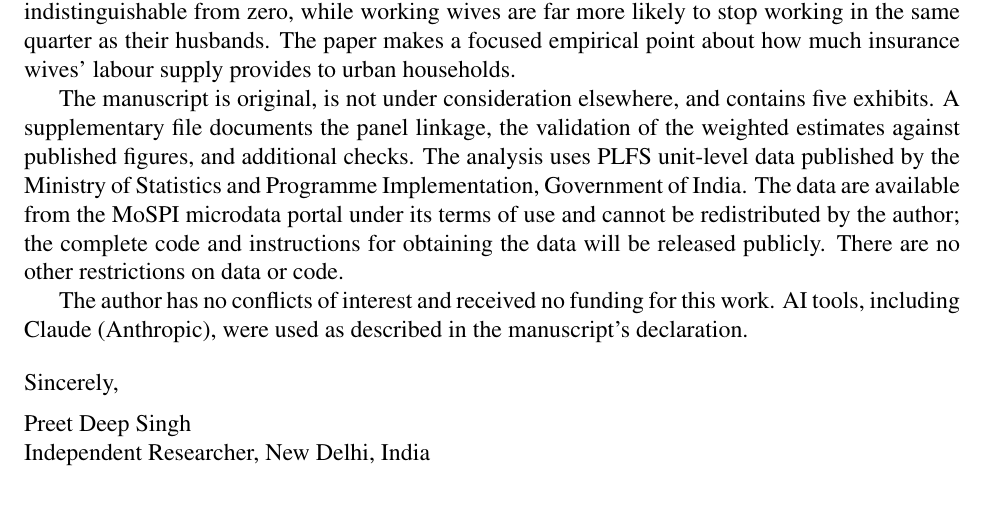
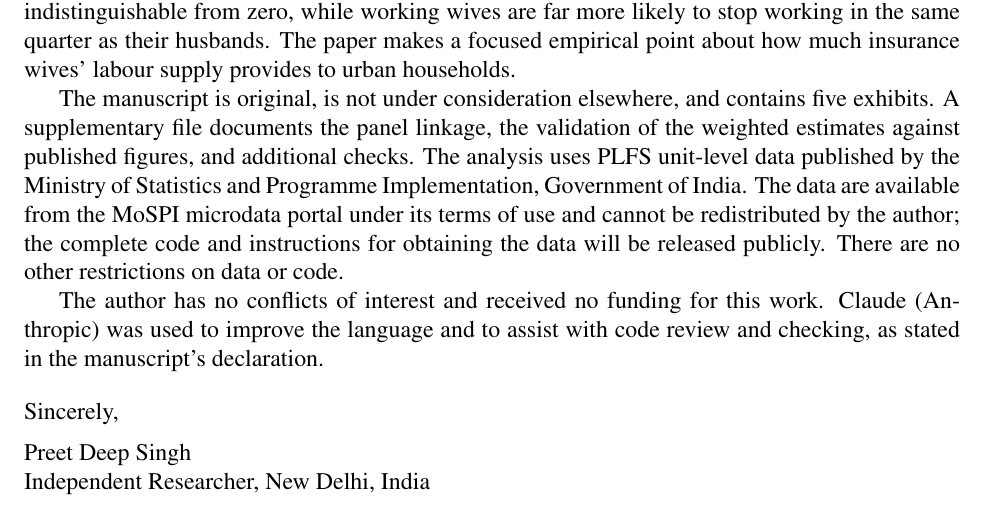
Before and after one commit to Preetdeep/gender-disparity-unpaid-care-work, a LaTeX document (paper/cover_letter.tex): part of the page, cut so that both start at the same text. Compiled offline with pdfLaTeX.

Commit message:
P12: consistent AI declaration

```diff
--- a/paper/cover_letter.tex
+++ b/paper/cover_letter.tex
@@ -9,7 +9,7 @@ The paper asks whether wives in urban India enter the labour force when their hu
 
 The manuscript is original, is not under consideration elsewhere, and contains five exhibits. A supplementary file documents the panel linkage, the validation of the weighted estimates against published figures, and additional checks. The analysis uses PLFS unit-level data published by the Ministry of Statistics and Programme Implementation, Government of India. The data are available from the MoSPI microdata portal under its terms of use and cannot be redistributed by the author; the complete code and instructions for obtaining the data will be released publicly. There are no other restrictions on data or code.
 
-The author has no conflicts of interest and received no funding for this work. AI tools, including Claude (Anthropic), were used as described in the manuscript's declaration.\\[1em]
+The author has no conflicts of interest and received no funding for this work. Claude (Anthropic) was used to improve the language and to assist with code review and checking, as stated in the manuscript's declaration.\\[1em]
 Sincerely,\\[0.5em]
 Preet Deep Singh\\
 Independent Researcher, New Delhi, India
```
Also changed, not shown: paper/src/body.tex (+1 -1 lines).
